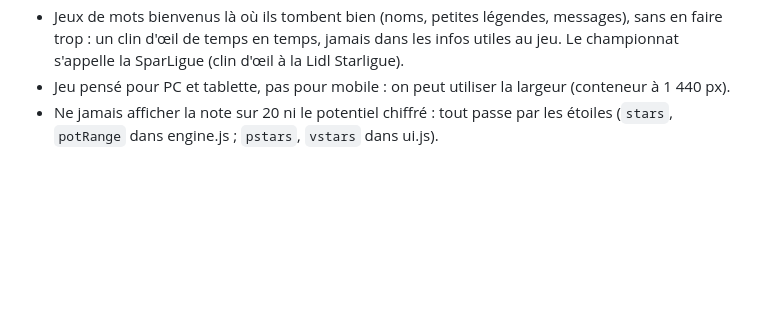
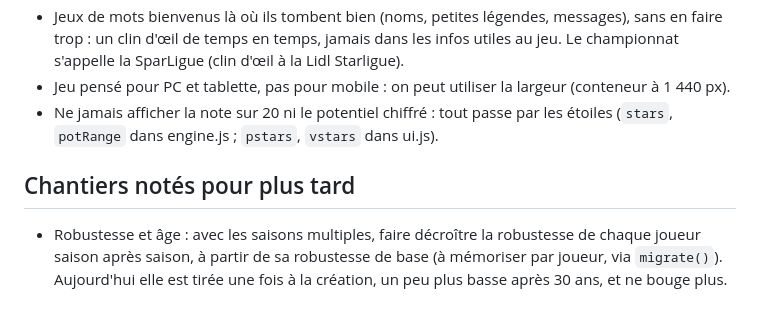
Before and after one commit to adx-codes/b9m-manager, a Markdown page: CLAUDE.md, the part around the change. Rendered like a GitHub page; blank space fills up the shorter version.

```diff
--- a/CLAUDE.md
+++ b/CLAUDE.md
@@ -37,3 +37,7 @@ Jeu de gestion de handball type « Football Manager », jouable dans le navigate
 - Jeux de mots bienvenus là où ils tombent bien (noms, petites légendes, messages), sans en faire trop : un clin d'œil de temps en temps, jamais dans les infos utiles au jeu. Le championnat s'appelle la SparLigue (clin d'œil à la Lidl Starligue).
 - Jeu pensé pour PC et tablette, pas pour mobile : on peut utiliser la largeur (conteneur à 1 440 px).
 - Ne jamais afficher la note sur 20 ni le potentiel chiffré : tout passe par les étoiles (`stars`, `potRange` dans engine.js ; `pstars`, `vstars` dans ui.js).
+
+## Chantiers notés pour plus tard
+
+- Robustesse et âge : avec les saisons multiples, faire décroître la robustesse de chaque joueur saison après saison, à partir de sa robustesse de base (à mémoriser par joueur, via `migrate()`). Aujourd'hui elle est tirée une fois à la création, un peu plus basse après 30 ans, et ne bouge plus.
```
Also changed, not shown: docs/game-design.md (+2 -2 lines).
